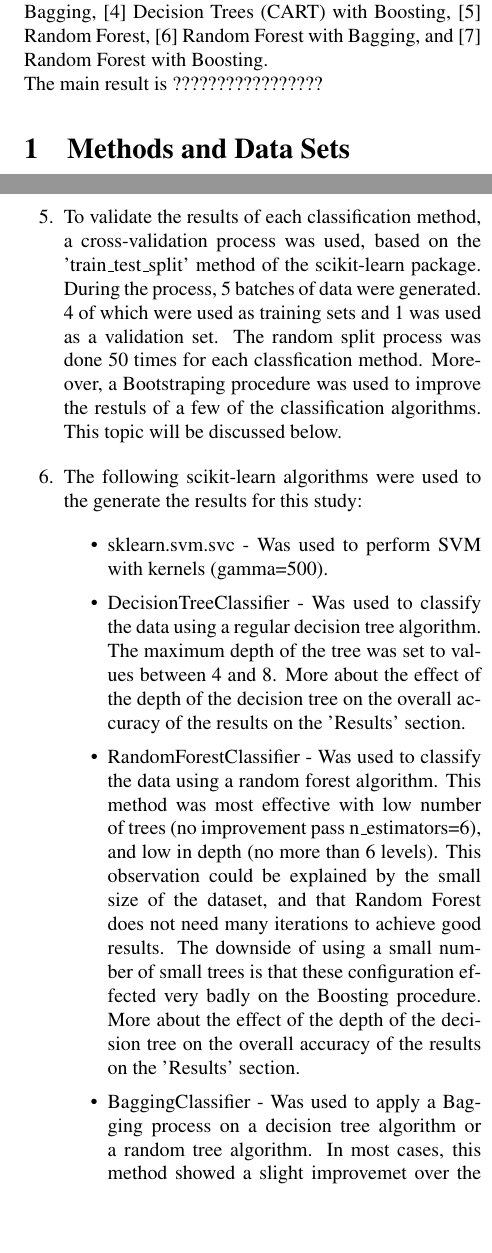
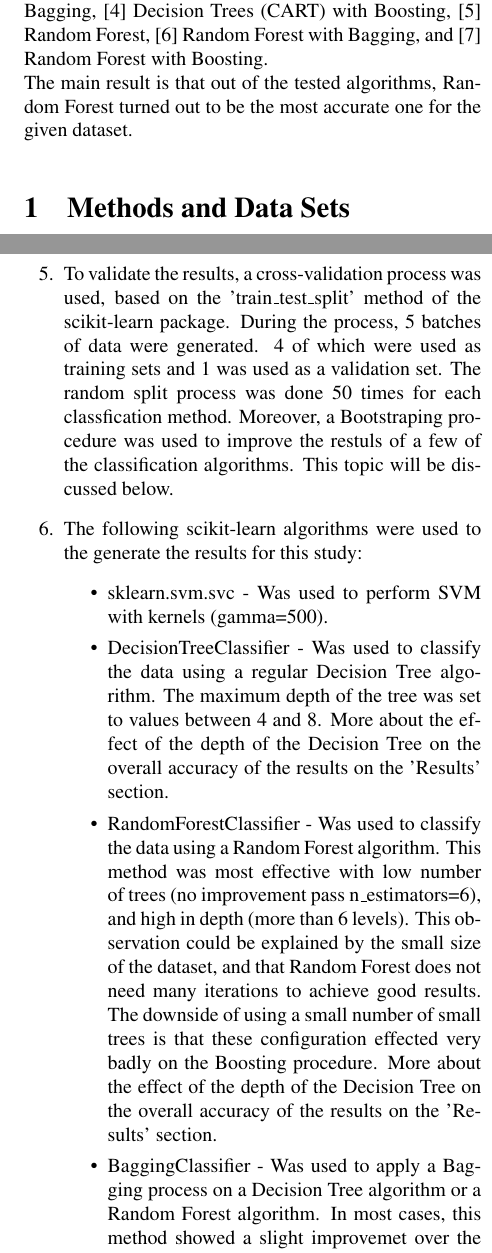
Before and after one commit to dodiku/classification_comparison, a LaTeX paper (report/CUSP-GX-5006_Dror_Ayalon_Assign03.tex): two parts of the columns of pages 1 and 2 of 3, joined at a grey line, cut so that both start at the same text, the shorter picture padded with empty space. Compiled offline with pdfLaTeX.

Commit message:
fixing a few typos

```diff
--- a/report/CUSP-GX-5006_Dror_Ayalon_Assign03.tex
+++ b/report/CUSP-GX-5006_Dror_Ayalon_Assign03.tex
@@ -27,6 +27,6 @@ Classification in on of the major tasks in machine learning. This study compares
 Many of the results of this study were made under the assumeption that different classification techniques might perform better on different datasets. Therefore, the results of this study could be relevant to this dataset, or to datasets of similar nature.
 \\The classification techniques that were studied are: [1] Support Vector Machines (SVM with Kernels), [2] Decision Trees (CART), [3] Decision Trees (CART) with Bagging, [4] Decision Trees (CART) with Boosting, [5] Random Forest, [6] Random Forest with Bagging, and [7] Random Forest with Boosting.
-\\The main result is ?????????????????
+\\The main result is that out of the tested algorithms, Random Forest turned out to be the most accurate one for the given dataset.
 \end{abstract}
 
 \section{Methods and Data Sets}
@@ -51,15 +51,15 @@ Many of the results of this study were made under the assumeption that different
 
   \item The entire study was done using Python3 and the machine learning Python package scikit-learn (http://scikit-learn.org/).
 
-  \item To validate the results of each classification method, a cross-validation process was used, based on the 'train\_test\_split' method of the scikit-learn package. During the process, 5 batches of data were generated. 4 of which were used as training sets and 1 was used as a validation set. The random split process was done 50 times for each classfication method. Moreover, a Bootstraping procedure was used to improve the restuls of a few of the classification algorithms. This topic will be discussed below.
+  \item To validate the results, a cross-validation process was used, based on the 'train\_test\_split' method of the scikit-learn package. During the process, 5 batches of data were generated. 4 of which were used as training sets and 1 was used as a validation set. The random split process was done 50 times for each classfication method. Moreover, a Bootstraping procedure was used to improve the restuls of a few of the classification algorithms. This topic will be discussed below.
 
   \item The following scikit-learn algorithms were used to the generate the results for this study:
     \begin{itemize}
       \item sklearn.svm.svc - Was used to perform SVM with kernels (gamma=500).
-      \item DecisionTreeClassifier - Was used to classify the data using a regular decision tree algorithm. The maximum depth of the tree was set to values between 4 and 8. More about the effect of the depth of the decision tree on the overall accuracy of the results on the 'Results' section.
-      \item RandomForestClassifier - Was used to classify the data using a random forest algorithm. This method was most effective with low number of trees (no improvement pass n\_estimators=6), and low in depth (no more than 6 levels). This observation could be explained by the small size of the dataset, and that Random Forest does not need many iterations to achieve good results. The downside of using a small number of small trees is that these configuration effected very badly on the Boosting procedure. More about the effect of the depth of the decision tree on the overall accuracy of the results on the 'Results' section.
-      \item BaggingClassifier - Was used to apply a Bagging process on a decision tree algorithm or a random tree algorithm. In most cases, this method showed a slight improvemet over the results of the algorithm without Bagging. Furthermore, in most cases, allowing the algorithm to choose features randomally with replacement (bootstrap\_features = True) improved the results.
-      \item AdaBoostClassifier - Was used to apply a Boosting process on a decision tree algorithm or a random tree algorithm. The AdaBoostClassifier algorithm showed better results than scikit-learn's GradientBoostingClassifier algorithm across the board.
+      \item DecisionTreeClassifier - Was used to classify the data using a regular Decision Tree algorithm. The maximum depth of the tree was set to values between 4 and 8. More about the effect of the depth of the Decision Tree on the overall accuracy of the results on the 'Results' section.
+      \item RandomForestClassifier - Was used to classify the data using a Random Forest algorithm. This method was most effective with low number of trees (no improvement pass n\_estimators=6), and high in depth (more than 6 levels). This observation could be explained by the small size of the dataset, and that Random Forest does not need many iterations to achieve good results. The downside of using a small number of small trees is that these configuration effected very badly on the Boosting procedure. More about the effect of the depth of the Decision Tree on the overall accuracy of the results on the 'Results' section.
+      \item BaggingClassifier - Was used to apply a Bagging process on a Decision Tree algorithm or a Random Forest algorithm. In most cases, this method showed a slight improvemet over the results of the algorithm without Bagging. Furthermore, in most cases, allowing the algorithm to choose features randomally with replacement (bootstrap\_features = True) improved the results.
+      \item AdaBoostClassifier - Was used to apply a Boosting process on a Decision Tree algorithm or a Random Forest algorithm. The AdaBoostClassifier algorithm showed better results than scikit-learn's GradientBoostingClassifier algorithm across the board.
     \end{itemize}
 
     \item Using these algorithms, the following methods were compared:
```
Also changed, not shown: report/CUSP-GX-5006_Dror_Ayalon_Assign03.pdf, report/CUSP-GX-5006_Dror_Ayalon_Assign03.tex (8 more changed lines), 2 other files.
